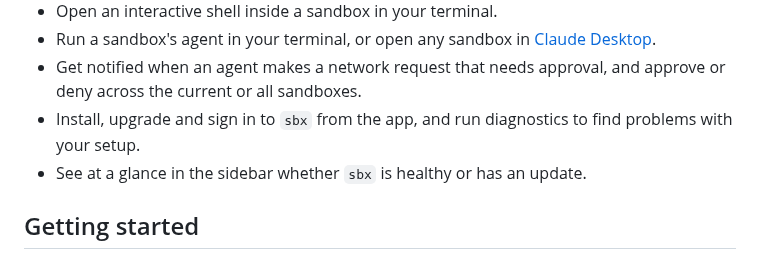
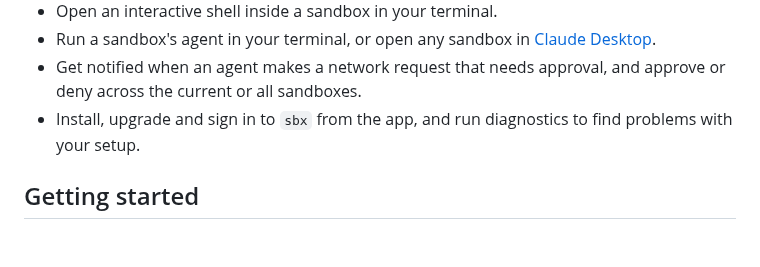
Before and after one commit to geofflamrock/Sandboxes, a Markdown page: README.md, the part around the change. Rendered like a GitHub page.

Commit message:
Drop the sidebar badge feature line from the README
Co-Authored-By: Claude Opus 5.5 <noreply@anthropic.com>

```diff
--- a/README.md
+++ b/README.md
@@ -11,7 +11,6 @@ A macOS app for managing [Docker Sandboxes](https://docs.docker.com/ai/sandboxes
 - Run a sandbox's agent in your terminal, or open any sandbox in [Claude Desktop](https://claude.ai/download).
 - Get notified when an agent makes a network request that needs approval, and approve or deny across the current or all sandboxes.
 - Install, upgrade and sign in to `sbx` from the app, and run diagnostics to find problems with your setup.
-- See at a glance in the sidebar whether `sbx` is healthy or has an update.
 
 ## Getting started
 
```
